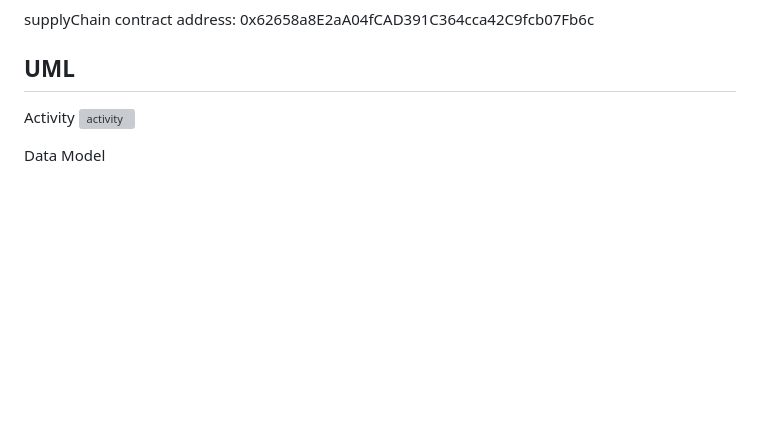
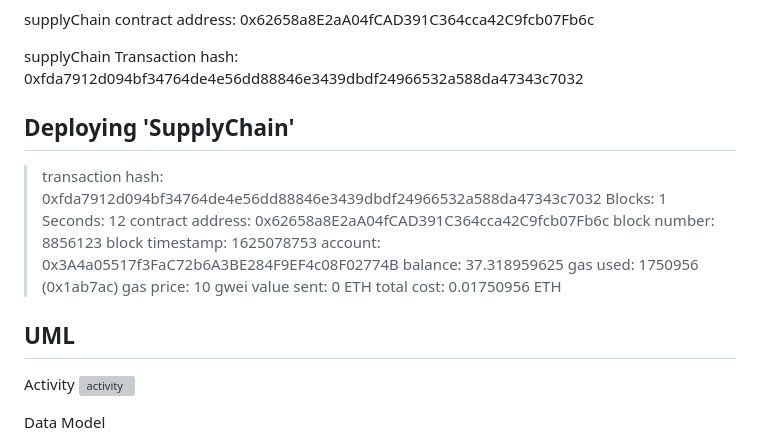
Before and after one commit to ericmault/udacity-blockchain-developer-program, a Markdown page: project3/README.md, the part around one of its changes. Rendered like a GitHub page; blank space fills up the shorter version; grey boxes are pictures that could not be loaded.

```diff
--- a/project3/README.md
+++ b/project3/README.md
@@ -3,4 +16,20 @@
 supplyChain contract address: 0x62658a8E2aA04fCAD391C364cca42C9fcb07Fb6c
+
+supplyChain Transaction hash: 0xfda7912d094bf34764de4e56dd88846e3439dbdf24966532a588da47343c7032
+
+Deploying 'SupplyChain'
+   -----------------------
+   > transaction hash:    0xfda7912d094bf34764de4e56dd88846e3439dbdf24966532a588da47343c7032
+   > Blocks: 1            Seconds: 12
+   > contract address:    0x62658a8E2aA04fCAD391C364cca42C9fcb07Fb6c
+   > block number:        8856123
+   > block timestamp:     1625078753
+   > account:             0x3A4a05517f3FaC72b6A3BE284F9EF4c08F02774B
+   > balance:             37.318959625
+   > gas used:            1750956 (0x1ab7ac)
+   > gas price:           10 gwei
+   > value sent:          0 ETH
+   > total cost:          0.01750956 ETH
 
 ## UML
 
```
Also changed, not shown: other parts of project3/README.md (+13 -0 lines), project3/images/ftc_farm_details.png (added), project3/images/ftc_product_details.png (added), project3/images/ftc_product_overview.png (added), project3/images/ftc_transaction_history.png (added), 1 other file.
